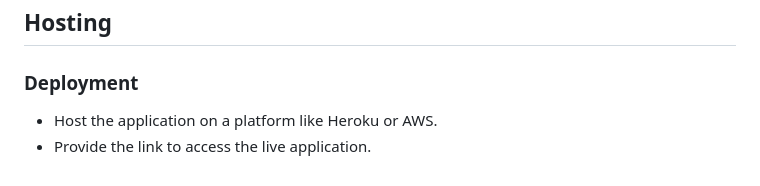
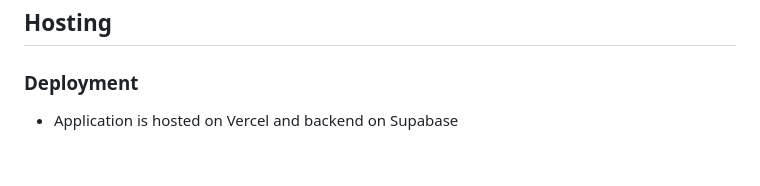
Before and after one commit to Indresh10/Akasa-Task, a Markdown page: readme.md, the part around the change. GitHub-like rendering.

```diff
--- a/readme.md
+++ b/readme.md
@@ -102,5 +102,4 @@ The Blogging Platform is a Django-based web application that enables users to re
 
 ### Deployment
 
-- Host the application on a platform like Heroku or AWS.
-- Provide the link to access the live application.
+- Application is hosted on Vercel and backend on Supabase
```
